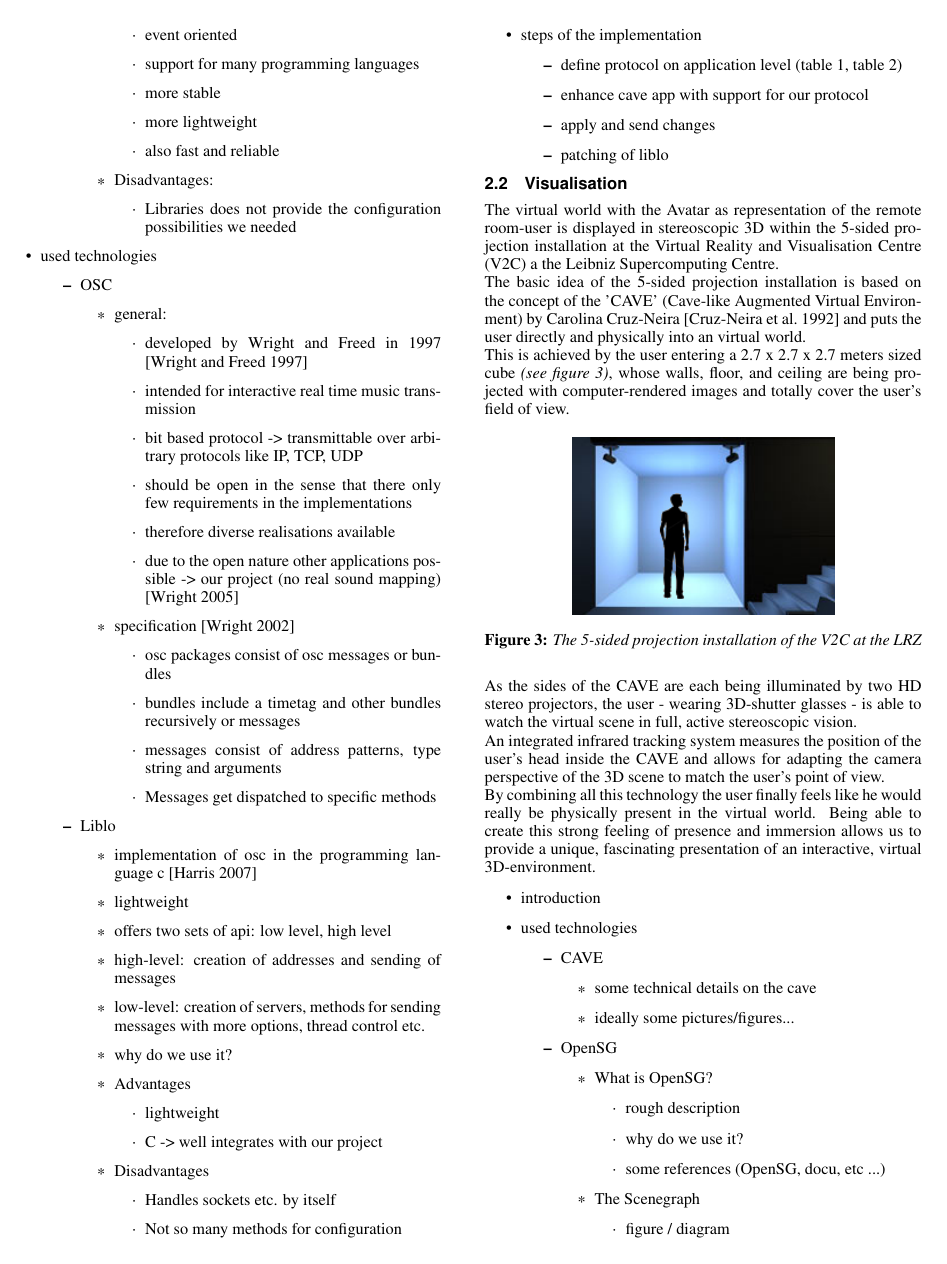
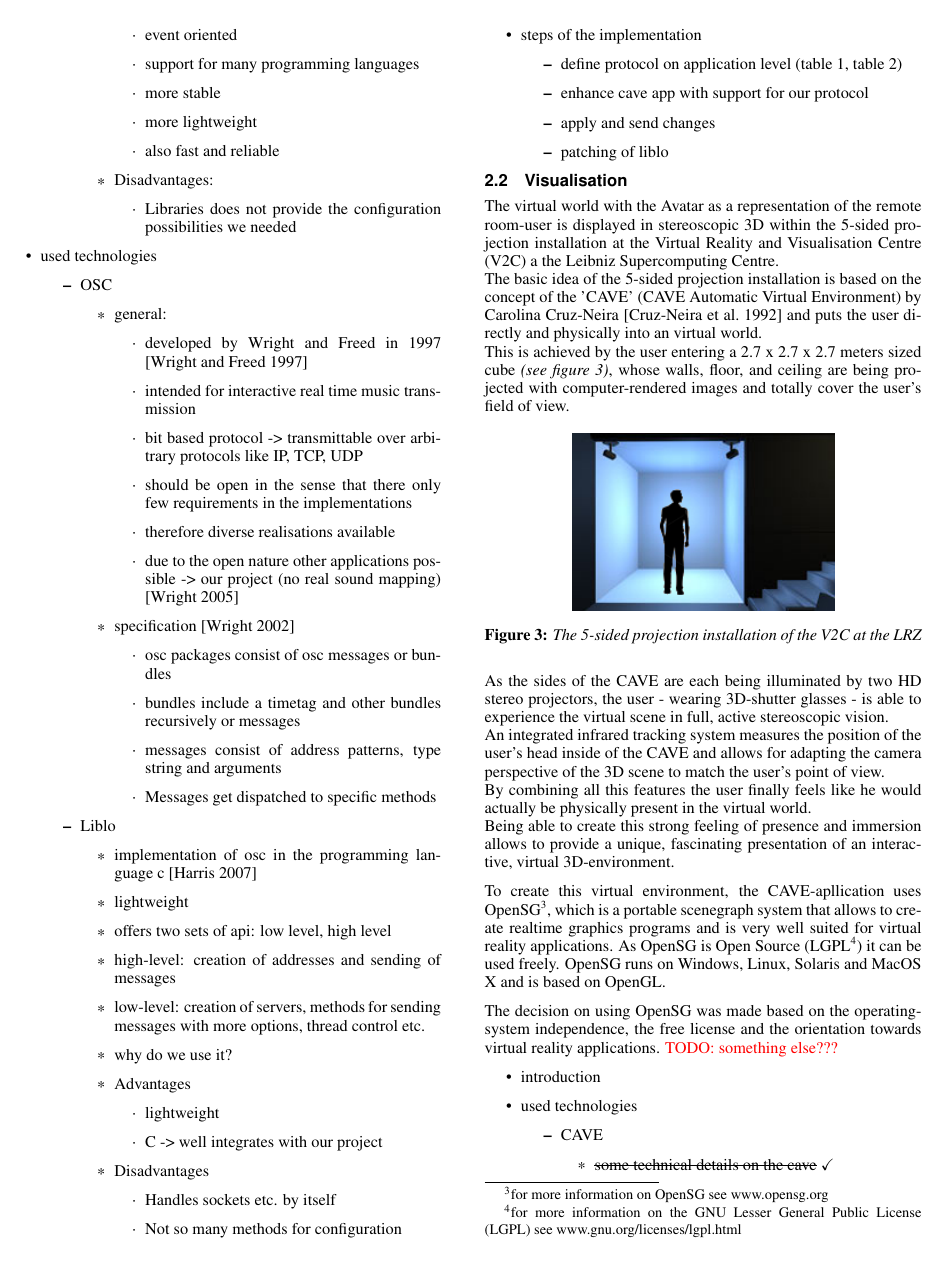
Before and after one commit to derfeli/senseparationDocs, a LaTeX paper (senseparationDocumentation.tex): page 3 of 6. Compiled offline with pdfLaTeX.

Commit message:
added some information about OpenSG

```diff
--- a/senseparationDocumentation.tex
+++ b/senseparationDocumentation.tex
@@ -1,5 +1,8 @@
 \documentclass[conference]{acmsiggraph}
 
+
+\usepackage{ulem}  % unterstreichen, durchstreichen, etc. von Text
+\usepackage{amssymb} % Symbole, z.B. Checkmark
 \usepackage{cleveref}
 \usepackage{tabularx}
 \usepackage{array}
@@ -345,8 +348,8 @@ The rendering module displays the virtual world kept by the core module in the C
 %%%%%%%%%%%%%%%%%
 
 \subsection{Visualisation}
-The virtual world with the Avatar as representation of the remote room-user is displayed in stereoscopic 3D within the 5-sided projection installation at the Virtual Reality and Visualisation Centre (V2C) a the Leibniz Supercomputing Centre.\\
-The basic idea of the 5-sided projection installation is based on the concept of the 'CAVE' (Cave-like Augmented Virtual Environment) by Carolina Cruz-Neira \cite{Cruz-Neira92} and puts the user directly and physically into an virtual world.\\
+The virtual world with the Avatar as a representation of the remote room-user is displayed in stereoscopic 3D within the 5-sided projection installation at the Virtual Reality and Visualisation Centre (V2C) a the Leibniz Supercomputing Centre.\\
+The basic idea of the 5-sided projection installation is based on the concept of the 'CAVE' (CAVE Automatic Virtual Environment) by Carolina Cruz-Neira \cite{Cruz-Neira92} and puts the user directly and physically into an virtual world.\\
 This is achieved by the user entering a 2.7 x 2.7 x 2.7 meters sized cube \textit{(see figure \ref{fig:5sided})}, whose walls, floor, and ceiling are being projected with computer-rendered images and totally cover the user's field of view.
 
 \begin{figure}[htb]
@@ -356,10 +359,14 @@ This is achieved by the user entering a 2.7 x 2.7 x 2.7 meters sized cube \texti
   \label{fig:5sided}
 \end{figure}
 
-As the sides of the CAVE are each being illuminated by two HD stereo projectors, the user - wearing 3D-shutter glasses - is able to watch the virtual scene in full, active stereoscopic vision.\\
-An integrated infrared tracking system measures the position of the user's head inside the CAVE and allows for adapting the camera perspective of the 3D scene to match the user's point of view.\\
-By combining all this technology the user finally feels like he would really be physically present in the virtual world. Being able to create this strong feeling of presence and immersion allows us to provide a unique, fascinating presentation of an interactive, virtual 3D-environment.
+As the sides of the CAVE are each being illuminated by two HD stereo projectors, the user - wearing 3D-shutter glasses - is able to experience the virtual scene in full, active stereoscopic vision.\\
+An integrated infrared tracking system measures the position of the user's head inside of the CAVE and allows for adapting the camera perspective of the 3D scene to match the user's point of view.\\
+By combining all this features the user finally feels like he would actually be physically present in the virtual world.\\
+Being able to create this strong feeling of presence and immersion allows to provide a unique, fascinating presentation of an interactive, virtual 3D-environment.
 
+To create this virtual environment, the CAVE-apllication uses OpenSG\footnote{for more information on OpenSG see \href{http://www.opensg.org/}{www.opensg.org}}, which is a portable scenegraph system that allows to create realtime graphics programs and is very well suited for virtual reality applications. As OpenSG is Open Source (LGPL\footnote{for more information on the GNU Lesser General Public License (LGPL) see \href{https://www.gnu.org/licenses/lgpl.html}{www.gnu.org/licenses/lgpl.html}}) it can be used freely. OpenSG runs on Windows, Linux, Solaris and MacOS X and is based on OpenGL.
+
+The decision on using OpenSG was made based on the operating-system independence, the free license and the orientation towards virtual reality applications. \todo{something else???}
 
 \label{SEC:VISUALISATION}
 
```
Also changed, not shown: senseparationDocumentation.tex (8 more changed lines).
